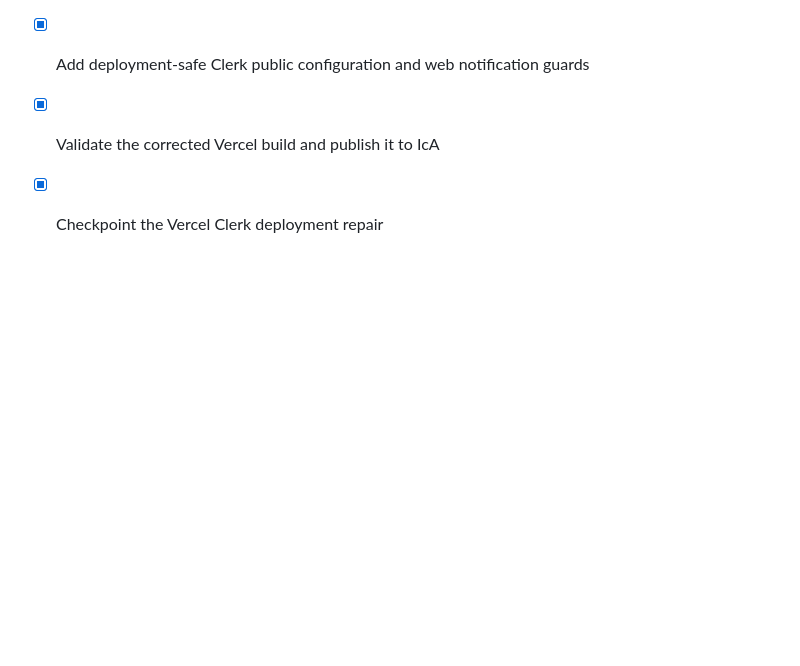
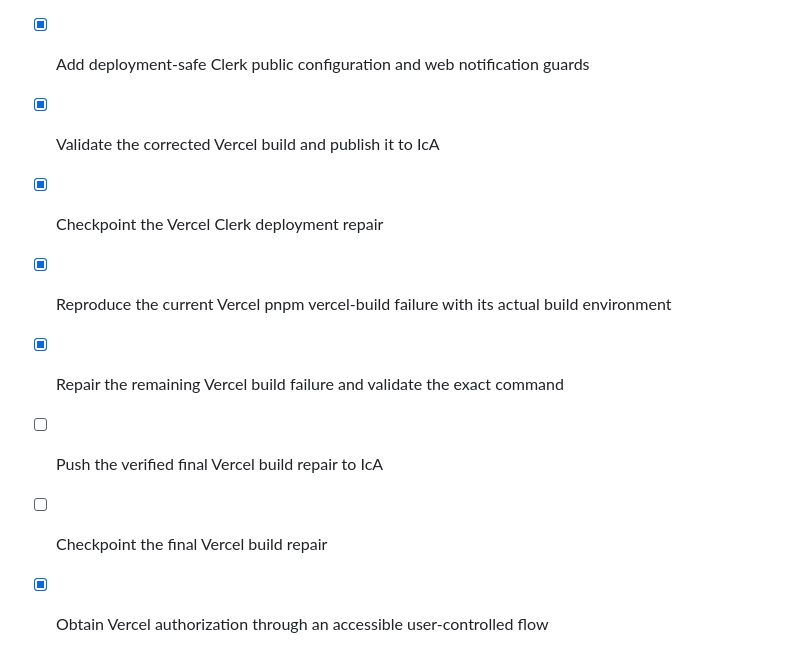
Before and after one commit to EdwardJarman/IcA, a Markdown page: todo.md, the part around the change. Drawn GitHub-style; blank space fills up the shorter version.

Commit message:
docs: record Vercel environment repair

```diff
--- a/todo.md
+++ b/todo.md
@@ -71,3 +71,8 @@
 - [x] Add deployment-safe Clerk public configuration and web notification guards
 - [x] Validate the corrected Vercel build and publish it to IcA
 - [x] Checkpoint the Vercel Clerk deployment repair
+- [x] Reproduce the current Vercel pnpm vercel-build failure with its actual build environment
+- [x] Repair the remaining Vercel build failure and validate the exact command
+- [ ] Push the verified final Vercel build repair to IcA
+- [ ] Checkpoint the final Vercel build repair
+- [x] Obtain Vercel authorization through an accessible user-controlled flow
```
